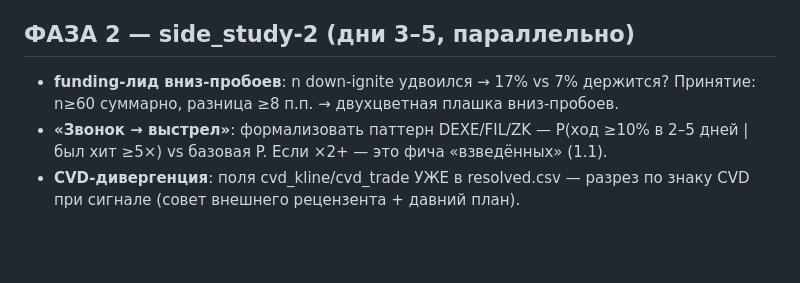
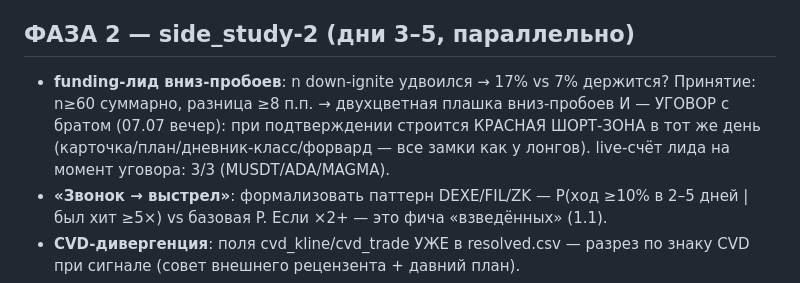
Before and after one commit to nsudiyan/trading-pulse, a Markdown page: PLAN_POST_BATTLE.md, the part around the change. Rendered like a GitHub page; blank space fills up the shorter version.

Commit message:
план: уговор о красной шорт-зоне при подтверждении funding-лида
Co-Authored-By: Claude Fable 5 <noreply@anthropic.com>

```diff
--- a/PLAN_POST_BATTLE.md
+++ b/PLAN_POST_BATTLE.md
@@ -79,7 +79,10 @@ sensitivity-плато 3–5× (70/72/68%).
 ## ФАЗА 2 — side_study-2 (дни 3–5, параллельно)
 
 - **funding-лид вниз-пробоев**: n down-ignite удвоился → 17% vs 7% держится?
-  Принятие: n≥60 суммарно, разница ≥8 п.п. → двухцветная плашка вниз-пробоев.
+  Принятие: n≥60 суммарно, разница ≥8 п.п. → двухцветная плашка вниз-пробоев
+  И — УГОВОР с братом (07.07 вечер): при подтверждении строится КРАСНАЯ
+  ШОРТ-ЗОНА в тот же день (карточка/план/дневник-класс/форвард — все замки
+  как у лонгов). live-счёт лида на момент уговора: 3/3 (MUSDT/ADA/MAGMA).
 - **«Звонок → выстрел»**: формализовать паттерн DEXE/FIL/ZK — P(ход ≥10% в
   2–5 дней | был хит ≥5×) vs базовая P. Если ×2+ — это фича «взведённых» (1.1).
 - **CVD-дивергенция**: поля cvd_kline/cvd_trade УЖЕ в resolved.csv — разрез
```
